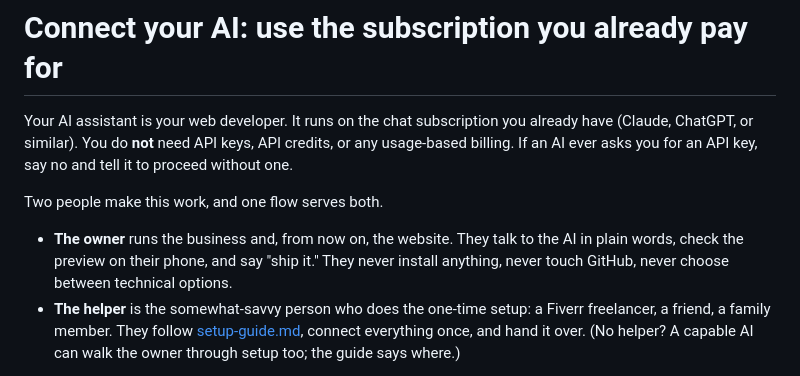
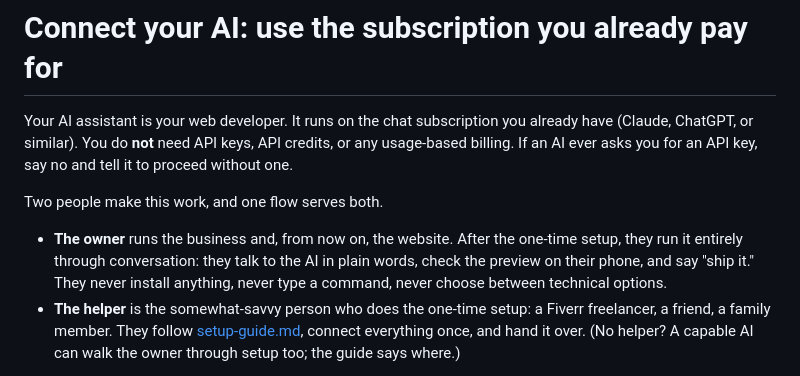
Before and after one commit to Zer0Cool79/main-street, a Markdown page: template/docs/connect-your-ai.md, the part around the change. GitHub-like rendering.

```diff
--- a/template/docs/connect-your-ai.md
+++ b/template/docs/connect-your-ai.md
@@ -4,7 +4,7 @@ Your AI assistant is your web developer. It runs on the chat subscription you al
 
 Two people make this work, and one flow serves both.
 
-- **The owner** runs the business and, from now on, the website. They talk to the AI in plain words, check the preview on their phone, and say "ship it." They never install anything, never touch GitHub, never choose between technical options.
+- **The owner** runs the business and, from now on, the website. After the one-time setup, they run it entirely through conversation: they talk to the AI in plain words, check the preview on their phone, and say "ship it." They never install anything, never type a command, never choose between technical options.
 - **The helper** is the somewhat-savvy person who does the one-time setup: a Fiverr freelancer, a friend, a family member. They follow [setup-guide.md](setup-guide.md), connect everything once, and hand it over. (No helper? A capable AI can walk the owner through setup too; the guide says where.)
 
 There are no paths to choose. The owner opens the AI they already use and talks. The AI reads the site's operating manual (`CLAUDE.md`) and handles the mechanics itself: if it can reach the site files, it edits directly; if it can't, it gives the owner or helper exact click-by-click steps. Nobody picks a lane.
```
Also changed, not shown: template/docs/browser-only.md (+2 -0 lines).
